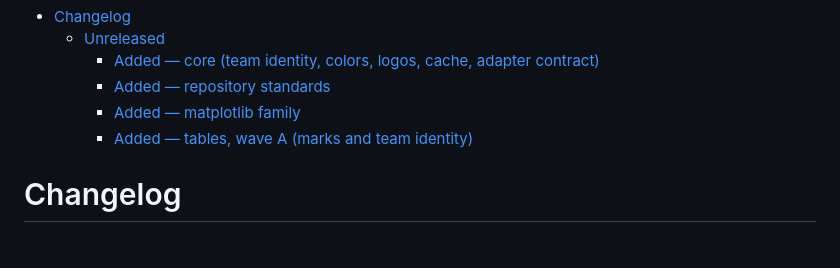
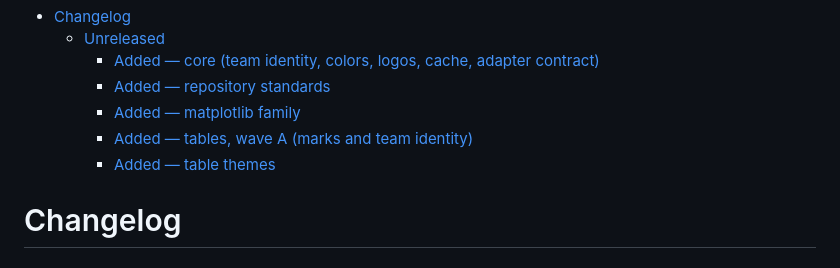
Before and after one commit to sportsdataverse/sdvplot, a Markdown page: CHANGELOG.md, the part around the change. Rendered like a GitHub page.

```diff
--- a/CHANGELOG.md
+++ b/CHANGELOG.md
@@ -7,6 +7,7 @@
     - [Added — repository standards](#added--repository-standards)
     - [Added — matplotlib family](#added--matplotlib-family)
     - [Added — tables, wave A (marks and team identity)](#added--tables-wave-a-marks-and-team-identity)
+    - [Added — table themes](#added--table-themes)
 
 <!-- END doctoc generated TOC please keep comment here to allow auto update -->
 
```
Also changed, not shown: docs/PARITY_TABLES.md (+1 -0 lines), 1 other file.
